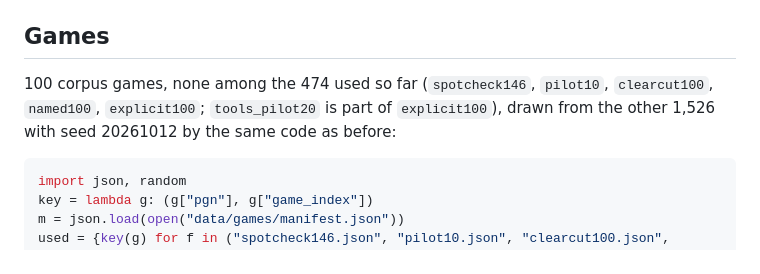
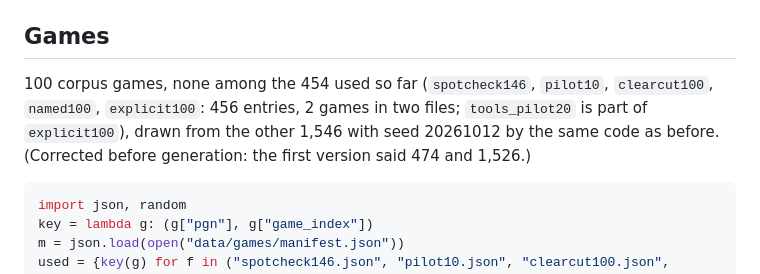
Before and after one commit to mishal9/AI-Chess-Coach, a Markdown page: docs/experiments/2026-10-10-tools-vs-no-tools-paired.md, the part around the change. GitHub-like rendering.

Commit message:
docs: paired run: 454 games used so far, pool 1,546

````diff
--- a/docs/experiments/2026-10-10-tools-vs-no-tools-paired.md
+++ b/docs/experiments/2026-10-10-tools-vs-no-tools-paired.md
@@ -28,9 +28,11 @@ the facts alone (`training.clear_cut`), so both arms have the same clear-cut pos
 
 ## Games
 
-100 corpus games, none among the 474 used so far (`spotcheck146`, `pilot10`,
-`clearcut100`, `named100`, `explicit100`; `tools_pilot20` is part of `explicit100`), drawn
-from the other 1,526 with seed 20261012 by the same code as before:
+100 corpus games, none among the 454 used so far (`spotcheck146`, `pilot10`,
+`clearcut100`, `named100`, `explicit100`: 456 entries, 2 games in two files;
+`tools_pilot20` is part of `explicit100`), drawn from the other 1,546 with seed 20261012 by
+the same code as before. (Corrected before generation: the first version said 474 and
+1,526.)
 
 ```python
 import json, random
````
